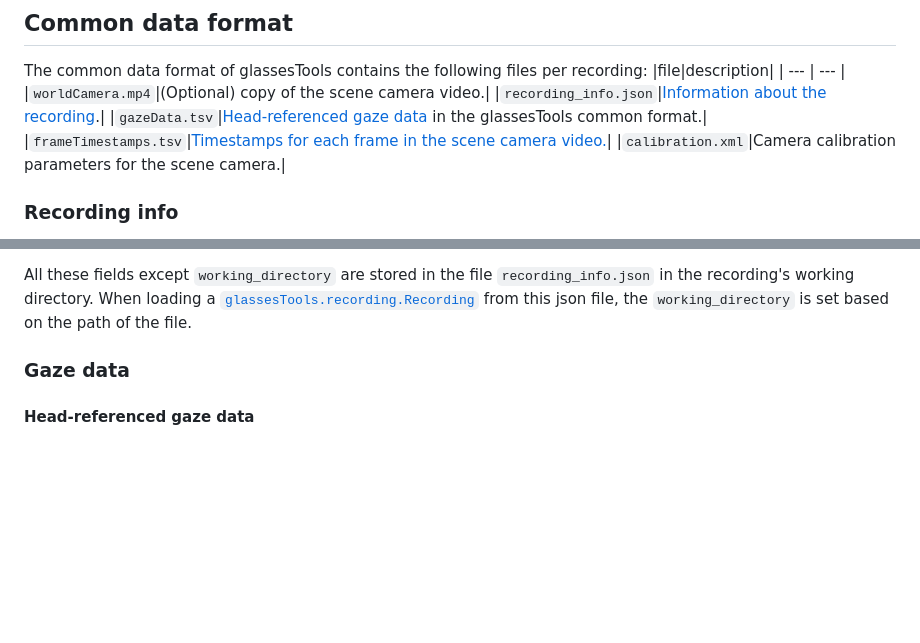
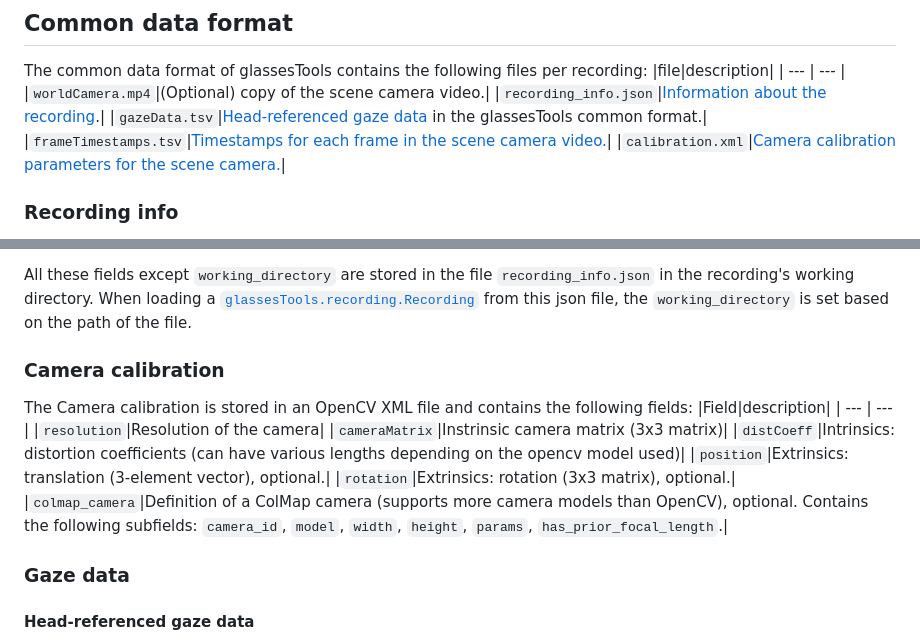
Before and after one commit to dcnieho/glassesTools, a Markdown page: README.md, 2 parts joined by grey strips. GitHub-like rendering; blank space fills up the shorter version.

Commit message:
document camera calibration file format

```diff
--- a/README.md
+++ b/README.md
@@ -143,7 +143,7 @@ The common data format of glassesTools contains the following files per recordin
 |`recording_info.json`|[Information about the recording](#recording-info).|
 |`gazeData.tsv`|[Head-referenced gaze data](#head-referenced-gaze-data) in the glassesTools common format.|
 |`frameTimestamps.tsv`|[Timestamps for each frame in the scene camera video.](#glassestoolsvideo_utils)|
-|`calibration.xml`|Camera calibration parameters for the scene camera.|
+|`calibration.xml`|[Camera calibration parameters for the scene camera.](#camera-calibration)|
 
 ### Recording info
 The `glassesTools.recording.Recording` object contains information about a recording.
@@ -168,6 +168,17 @@ It has the following properties:
 
 All these fields except `working_directory` are stored in the file `recording_info.json` in the recording's working directory.
 When loading a [`glassesTools.recording.Recording`](#recording-info) from this json file, the `working_directory` is set based on the path of the file.
+
+### Camera calibration
+The Camera calibration is stored in an OpenCV XML file and contains the following fields:
+|Field|description|
+| --- | --- |
+|`resolution`|Resolution of the camera|
+|`cameraMatrix`|Instrinsic camera matrix (3x3 matrix)|
+|`distCoeff`|Intrinsics: distortion coefficients (can have various lengths depending on the opencv model used)|
+|`position`|Extrinsics: translation (3-element vector), optional.|
+|`rotation`|Extrinsics: rotation (3x3 matrix), optional.|
+|`colmap_camera`|Definition of a ColMap camera (supports more camera models than OpenCV), optional. Contains the following subfields: `camera_id`, `model`, `width`, `height`, `params`, `has_prior_focal_length`.|
 
 ### Gaze data
 #### Head-referenced gaze data
```
